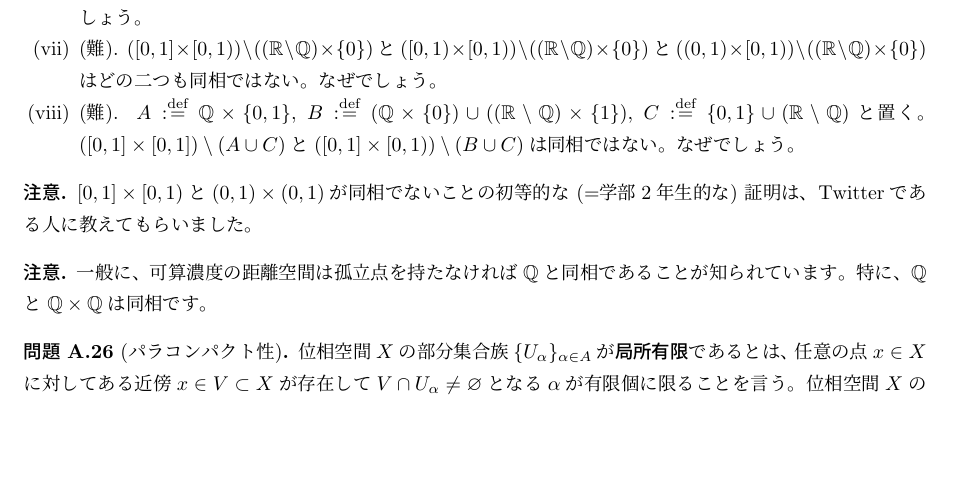
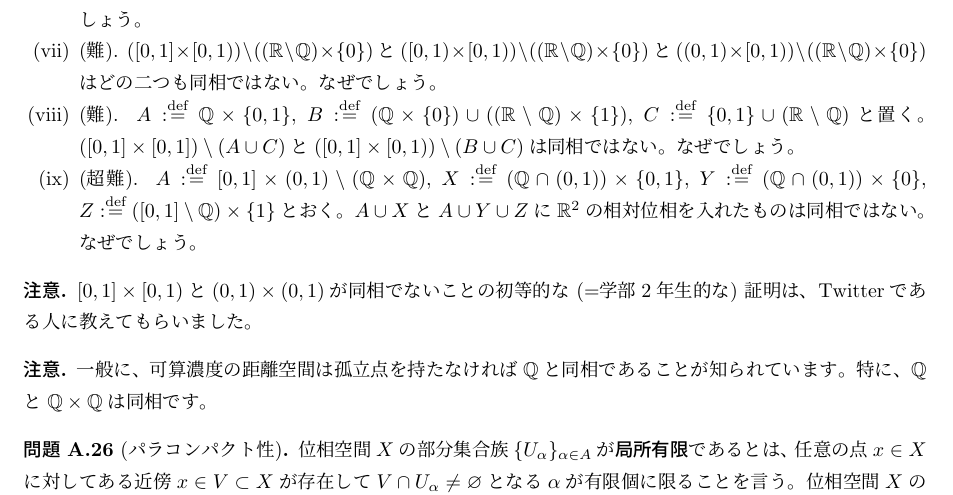
Before and after one commit to yujitomo/Prob, a LaTeX document (ノート/ノート/位相空間論/位相空間論問題.tex): part of page 10 of 16, cut so that both start at the same text, the shorter picture padded with empty space. Compiled offline with upLaTeX and dvipdfmx; a LaTeX package or settings file that is missing is left out.

Commit message:
ついか

```diff
--- a/ノート/ノート/位相空間論/位相空間論問題.tex
+++ b/ノート/ノート/位相空間論/位相空間論問題.tex
@@ -1131,6 +1131,15 @@
     %Qを含んでRを含まない弧状連結集合と、
     %Rを含んでQを含まない弧状連結集合の、
     %二つのdisjoint unionにわけれるかどうかで区別できる。
+    \item (超難).
+    \(A \dfn [0,1]\times (0,1)\setminus (\Q\times \Q)\),
+    \(X \dfn (\Q\cap (0,1)) \times \{0,1\}\),
+    \(Y \dfn (\Q\cap (0,1)) \times \{0\}\),
+    \(Z \dfn ([0,1]\setminus \Q) \times \{1\}\)とおく。
+    \(A\cup X\)と
+    \(A\cup Y\cup Z\)に\(\R^2\)の相対位相を入れたものは同相ではない。
+    なぜでしょう。
+    %点型完全コンパクト化の中で\(\Q\)的な部分の点の閉包の連結成分の数が違う。
   \end{enumerate}
 \end{prob}
 
```
Also changed, not shown: ノート/ノート/位相空間論/位相空間論問題.pdf, 1 other file.
